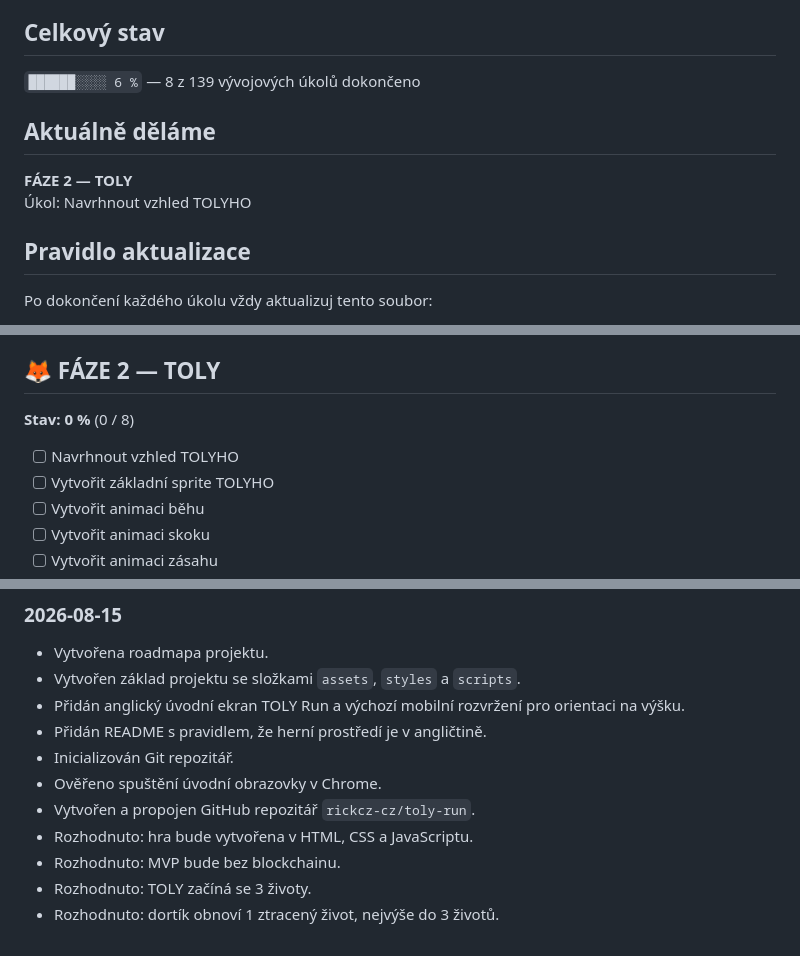
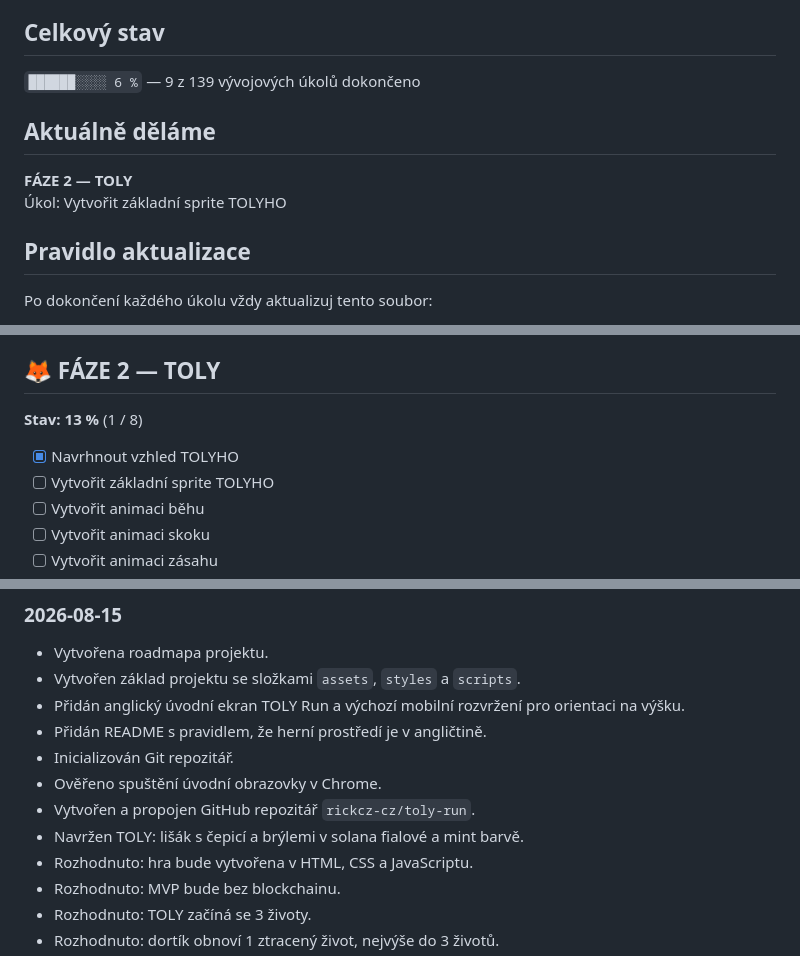
Before and after one commit to rickcz-cz/toly-run, a Markdown page: ROADMAP.md, 3 parts joined by grey strips. Rendered like a GitHub page.

Commit message:
Define TOLY character design

```diff
--- a/ROADMAP.md
+++ b/ROADMAP.md
@@ -4,12 +4,12 @@ Tento soubor je společný zdroj pravdy pro stav projektu. Úkol označte jako h
 
 ## Celkový stav
 
-`██████░░░░ 6 %` — 8 z 139 vývojových úkolů dokončeno
+`██████░░░░ 6 %` — 9 z 139 vývojových úkolů dokončeno
 
 ## Aktuálně děláme
 
 **FÁZE 2 — TOLY**
-Úkol: Navrhnout vzhled TOLYHO
+Úkol: Vytvořit základní sprite TOLYHO
 
 ## Pravidlo aktualizace
 
@@ -37,9 +37,9 @@ Po dokončení každého úkolu vždy aktualizuj tento soubor:
 
 ## 🦊 FÁZE 2 — TOLY
 
-**Stav: 0 %** (0 / 8)
+**Stav: 13 %** (1 / 8)
 
-- [ ] Navrhnout vzhled TOLYHO
+- [x] Navrhnout vzhled TOLYHO
 - [ ] Vytvořit základní sprite TOLYHO
 - [ ] Vytvořit animaci běhu
 - [ ] Vytvořit animaci skoku
@@ -290,6 +290,7 @@ První verze obsahuje pouze tyto herní prvky:
 - Inicializován Git repozitář.
 - Ověřeno spuštění úvodní obrazovky v Chrome.
 - Vytvořen a propojen GitHub repozitář `rickcz-cz/toly-run`.
+- Navržen TOLY: lišák s čepicí a brýlemi v solana fialové a mint barvě.
 - Rozhodnuto: hra bude vytvořena v HTML, CSS a JavaScriptu.
 - Rozhodnuto: MVP bude bez blockchainu.
 - Rozhodnuto: TOLY začíná se 3 životy.
```
Also changed, not shown: DESIGN.md (added, +38 -0 lines).
